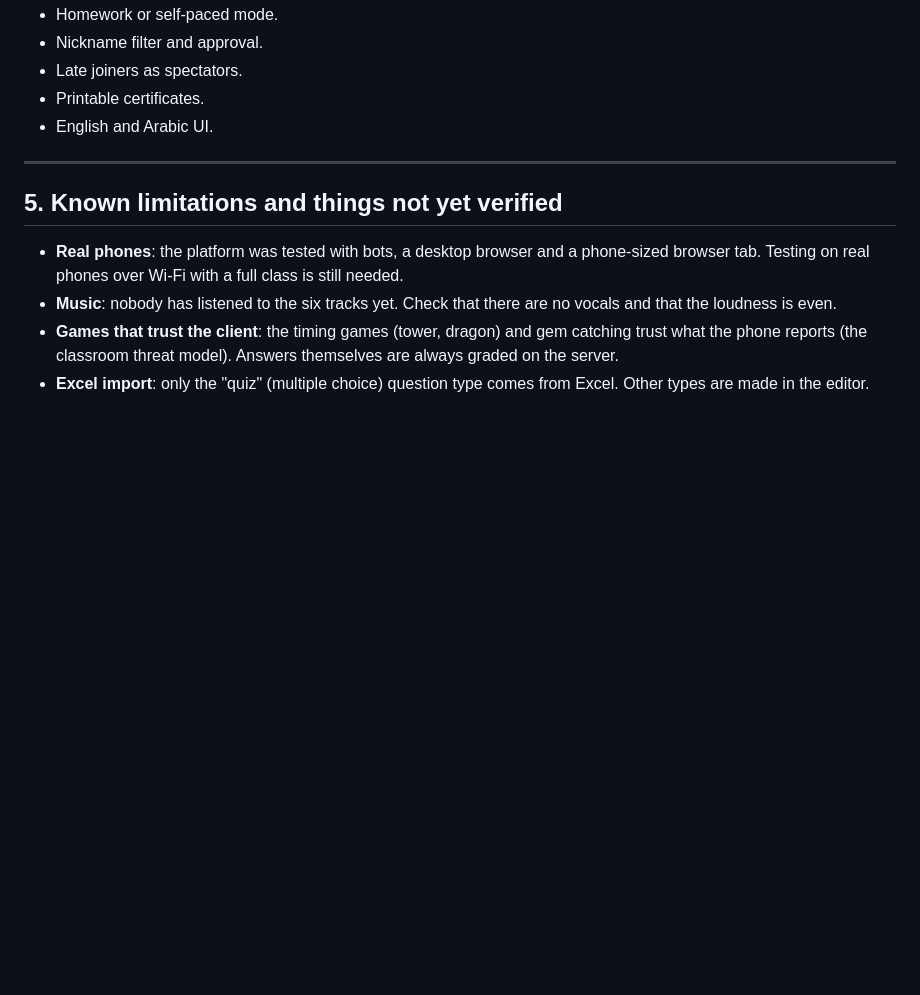
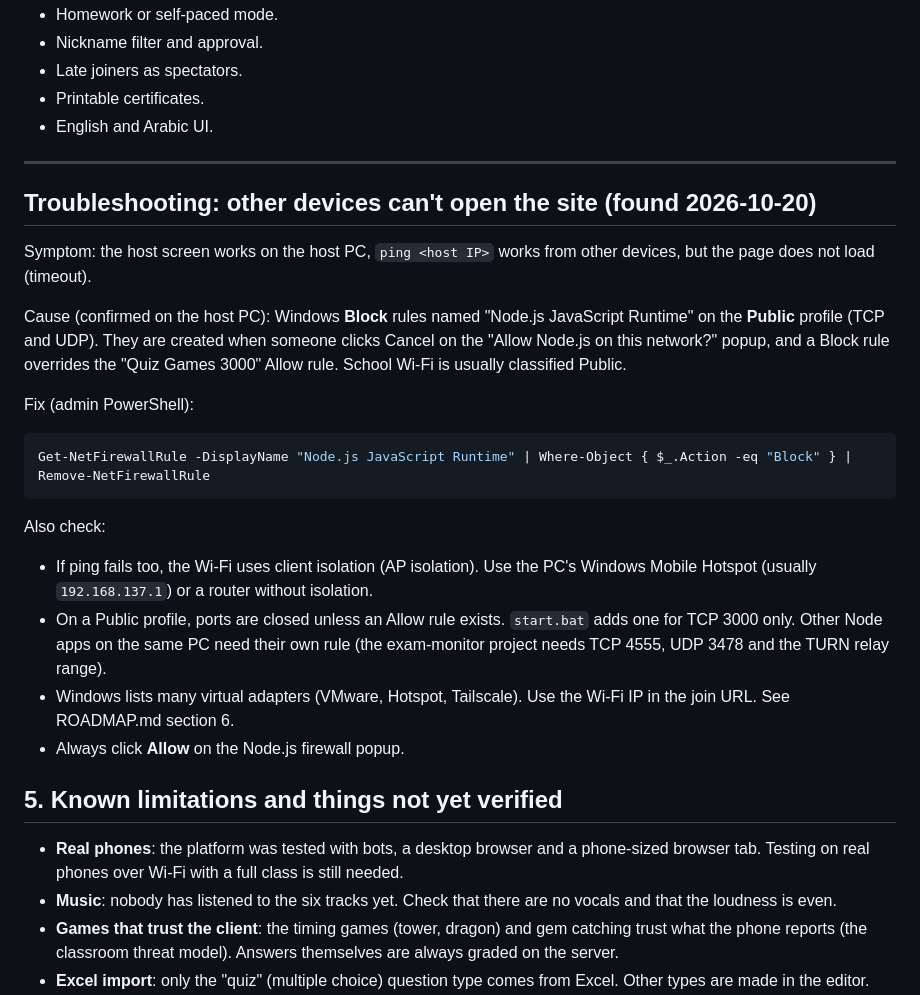
Before and after one commit to tikshuvccna/quiz-games, a Markdown page: PROJECT_SUMMARY.md, the part around the change. Drawn GitHub-style; blank space fills up the shorter version.

Commit message:
Document firewall troubleshooting and add connection self-check idea
Co-Authored-By: Claude Sonnet 5.5 <noreply@anthropic.com>

````diff
--- a/PROJECT_SUMMARY.md
+++ b/PROJECT_SUMMARY.md
@@ -238,6 +238,22 @@ Cloud hosting, a database (accounts, saved quizzes, history), sharing quizzes, w
 
 ---
 
+## Troubleshooting: other devices can't open the site (found 2026-10-20)
+
+Symptom: the host screen works on the host PC, `ping <host IP>` works from other devices, but the page does not load (timeout).
+
+Cause (confirmed on the host PC): Windows **Block** rules named "Node.js JavaScript Runtime" on the **Public** profile (TCP and UDP). They are created when someone clicks Cancel on the "Allow Node.js on this network?" popup, and a Block rule overrides the "Quiz Games 3000" Allow rule. School Wi-Fi is usually classified Public.
+
+Fix (admin PowerShell):
+```powershell
+Get-NetFirewallRule -DisplayName "Node.js JavaScript Runtime" | Where-Object { $_.Action -eq "Block" } | Remove-NetFirewallRule
+```
+Also check:
+- If ping fails too, the Wi-Fi uses client isolation (AP isolation). Use the PC's Windows Mobile Hotspot (usually `192.168.137.1`) or a router without isolation.
+- On a Public profile, ports are closed unless an Allow rule exists. `start.bat` adds one for TCP 3000 only. Other Node apps on the same PC need their own rule (the exam-monitor project needs TCP 4555, UDP 3478 and the TURN relay range).
+- Windows lists many virtual adapters (VMware, Hotspot, Tailscale). Use the Wi-Fi IP in the join URL. See ROADMAP.md section 6.
+- Always click **Allow** on the Node.js firewall popup.
+
 ## 5. Known limitations and things not yet verified
 
 - **Real phones**: the platform was tested with bots, a desktop browser and a phone-sized browser tab. Testing on real phones over Wi-Fi with a full class is still needed.
````
Also changed, not shown: BACKLOG.md (+1 -0 lines).
